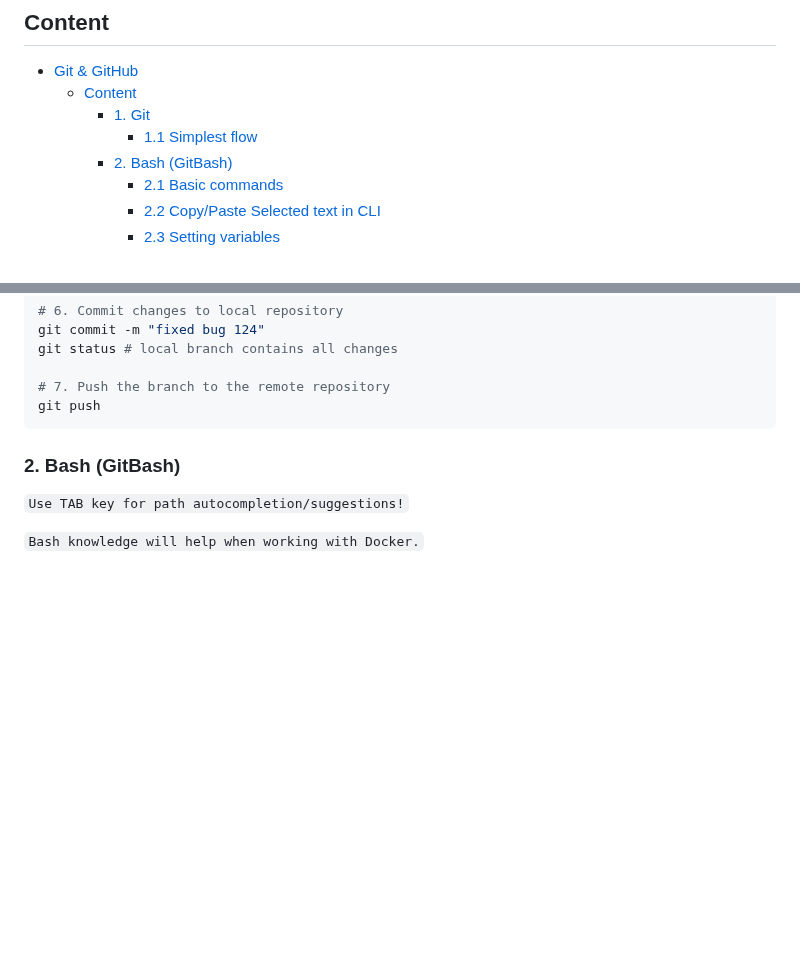
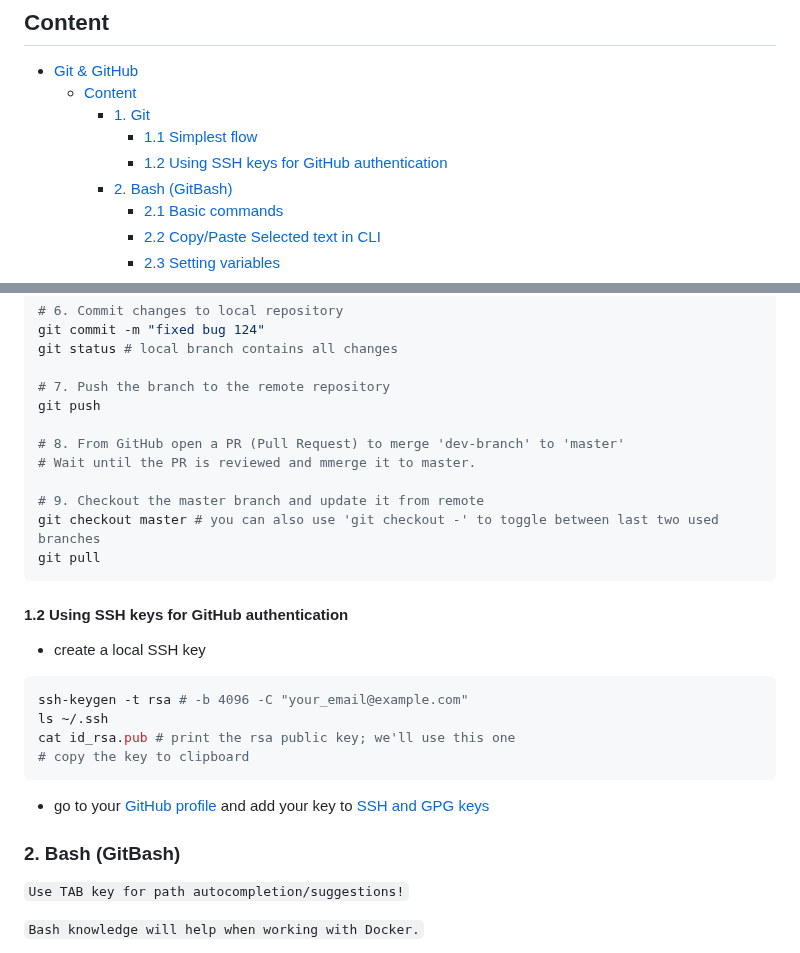
Before and after one commit to danrusu/js-for-testers, a Markdown page: sessions/session4.md, 2 parts joined by grey strips. Drawn GitHub-style; blank space fills up the shorter version.

Commit message:
simple git flow

````diff
--- a/sessions/session4.md
+++ b/sessions/session4.md
@@ -13,6 +13,7 @@
   - [Content](#content)
     - [1. Git](#1-git)
       - [1.1 Simplest flow](#11-simplest-flow)
+      - [1.2 Using SSH keys for GitHub authentication](#12-using-ssh-keys-for-github-authentication)
     - [2. Bash (GitBash)](#2-bash-gitbash)
       - [2.1 Basic commands](#21-basic-commands)
       - [2.2 Copy/Paste Selected text in CLI](#22-copypaste-selected-text-in-cli)
@@ -61,7 +62,27 @@ git status # local branch contains all changes
 
 # 7. Push the branch to the remote repository
 git push
+
+# 8. From GitHub open a PR (Pull Request) to merge 'dev-branch' to 'master'
+# Wait until the PR is reviewed and mmerge it to master.
+
+# 9. Checkout the master branch and update it from remote
+git checkout master # you can also use 'git checkout -' to toggle between last two used branches
+git pull
 ```
+
+#### 1.2 Using SSH keys for GitHub authentication
+
+- create a local SSH key
+
+```bash
+ssh-keygen -t rsa # -b 4096 -C "your_email@example.com"
+ls ~/.ssh
+cat id_rsa.pub # print the rsa public key; we'll use this one
+# copy the key to clipboard
+```
+
+- go to your [GitHub profile](https://github.com/settings/profile) and add your key to [SSH and GPG keys](https://github.com/settings/profile)
 
 ### 2. Bash (GitBash)
 
````
